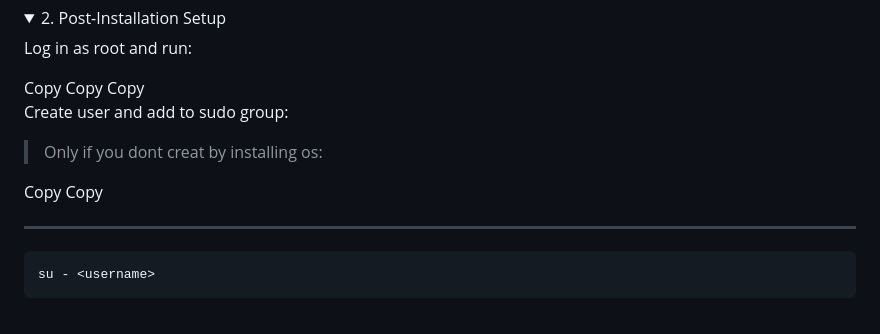
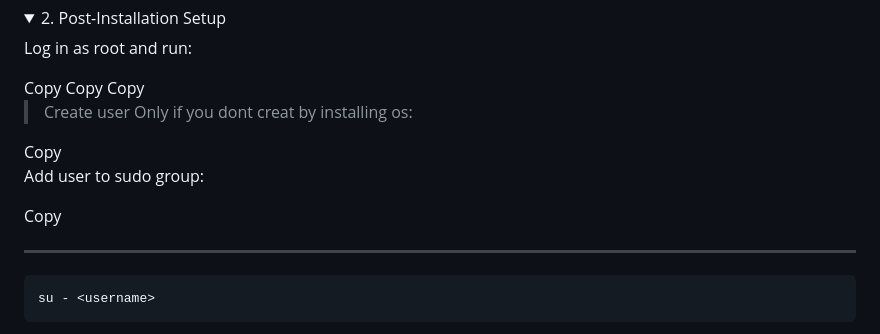
Before and after one commit to florianthepro/rnanual, a Markdown page: docker/minecraft/how-to-setup-debian.md, the part around the change. Drawn GitHub-style; folded sections open.

```diff
--- a/docker/minecraft/how-to-setup-debian.md
+++ b/docker/minecraft/how-to-setup-debian.md
@@ -33,6 +33,7 @@ sudo apt update
 Copy
 </button>
 
+
 <script type="text/plain" id="cmd-02">
 sudo apt upgrade
 </script>
@@ -40,6 +41,7 @@ sudo apt upgrade
 <button onclick="navigator.clipboard.writeText(document.getElementById('cmd-02').textContent)">
 Copy
 </button>
+
 
 <script type="text/plain" id="cmd-03">
 apt install sudo
@@ -49,9 +51,8 @@ apt install sudo
 Copy
 </button>
 
-Create user and add to sudo group:
 
->Only if you dont creat by installing os:
+>Create user Only if you dont creat by installing os:
 <script type="text/plain" id="cmd-04">
 useradd -m -s /bin/bash <username>
 </script>
@@ -59,6 +60,8 @@ useradd -m -s /bin/bash <username>
 <button onclick="navigator.clipboard.writeText(document.getElementById('cmd-04').textContent)">
 Copy
 </button>
+
+Add user to sudo group:
 
 <script type="text/plain" id="cmd-05">
 sudo usermod -aG sudo <username>
```
